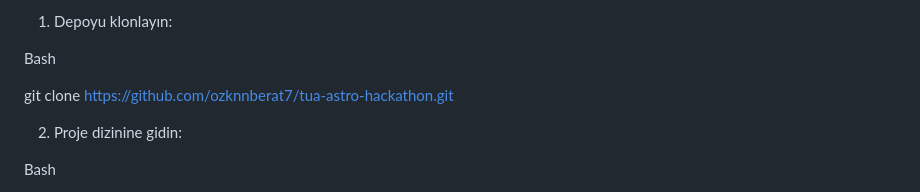
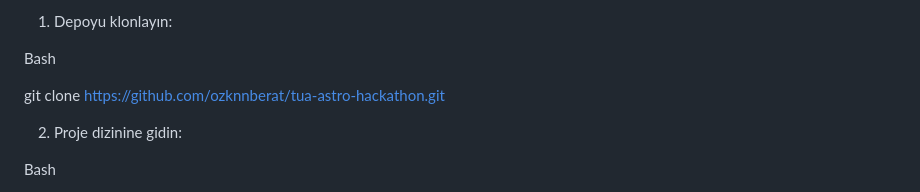
Before and after one commit to ozknnberat/tua-astro-hackathon, a Markdown page: README.md, the part around the change. GitHub-like rendering.

```diff
--- a/README.md
+++ b/README.md
@@ -62,7 +62,7 @@ Proje güvenlik önlemleri (CORS politikaları) nedeniyle yerel bir sunucu (loca
 
 Bash
 
-git clone [https://github.com/ozknnberat7/tua-astro-hackathon.git](https://github.com/ozknnberat7/tua-astro-hackathon.git)
+git clone [https://github.com/ozknnberat/tua-astro-hackathon.git](https://github.com/ozknnberat/tua-astro-hackathon.git)
 
 2. Proje dizinine gidin:
 
```
